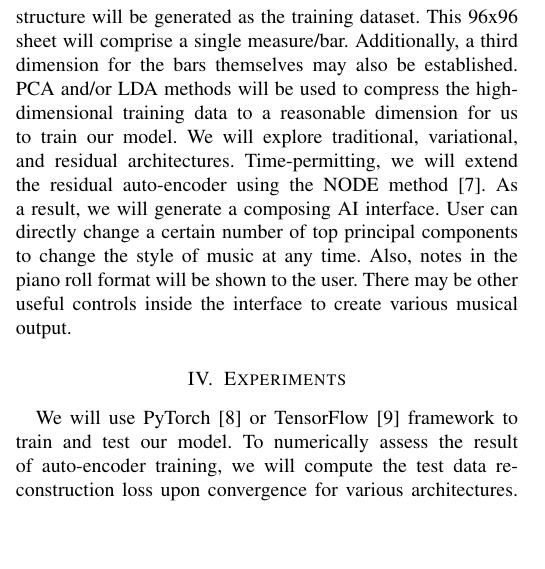
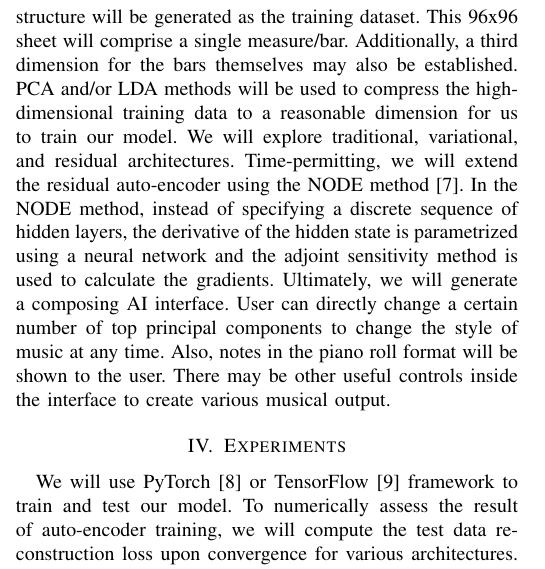
Before and after one commit to yessenbayev/MusicComposer, a LaTeX paper (proposal/proposal.tex): part of one column of page 1 of 2, cut so that both start at the same text, the shorter picture padded with empty space. Compiled offline with pdfLaTeX; a missing font is replaced by an installed copy or a similar font; a LaTeX package or settings file that is missing is left out.

Commit message:
Edited the proposal

```diff
--- a/proposal/proposal.tex
+++ b/proposal/proposal.tex
@@ -58,7 +58,7 @@ We found three datasets of interest. The Google MAESTRO \cite{maestro2018} is a
 
 \section{Solution}
 We will explore auto-encoder neural network architectures to achieve our goal.
-A 96 notes with a time step of 96 ticks structure will be generated as the training dataset. This 96x96 sheet will comprise a single measure/bar. Additionally, a third dimension for the bars themselves may also be established. PCA and/or LDA methods will be used to compress the high-dimensional training data to a reasonable dimension for us to train our model. We will explore traditional, variational, and residual architectures. Time-permitting, we will extend the residual auto-encoder using the NODE method \cite{NODE}. As a result, we will generate a composing AI interface. User can directly change a certain number of top principal components to change the style of music at any time. Also, notes in the piano roll format will be shown to the user. There may be other useful controls inside the interface to create various musical output.
+A 96 notes with a time step of 96 ticks structure will be generated as the training dataset. This 96x96 sheet will comprise a single measure/bar. Additionally, a third dimension for the bars themselves may also be established. PCA and/or LDA methods will be used to compress the high-dimensional training data to a reasonable dimension for us to train our model. We will explore traditional, variational, and residual architectures. Time-permitting, we will extend the residual auto-encoder using the NODE method \cite{NODE}. In the NODE method, instead of specifying a discrete sequence of hidden layers,  the derivative of the hidden state is parametrized using a neural network and the adjoint sensitivity method is used to calculate the gradients. Ultimately, we will generate a composing AI interface. User can directly change a certain number of top principal components to change the style of music at any time. Also, notes in the piano roll format will be shown to the user. There may be other useful controls inside the interface to create various musical output.
 
 \section{Experiments}
 We will use PyTorch \cite{pytorch} or TensorFlow \cite{tensorflow} framework to train and test our model. To numerically assess the result of auto-encoder training, we will compute the test data reconstruction loss upon convergence for various architectures. However, primary goal of our system is to produce pleasing music, therefore the ultimate affirmation of the success of our model will be music that is pleasing for us. Also, we will assess our model, for testing speed, as we aim for the system to be used in real-time.
```
Also changed, not shown: proposal/proposal.pdf.
